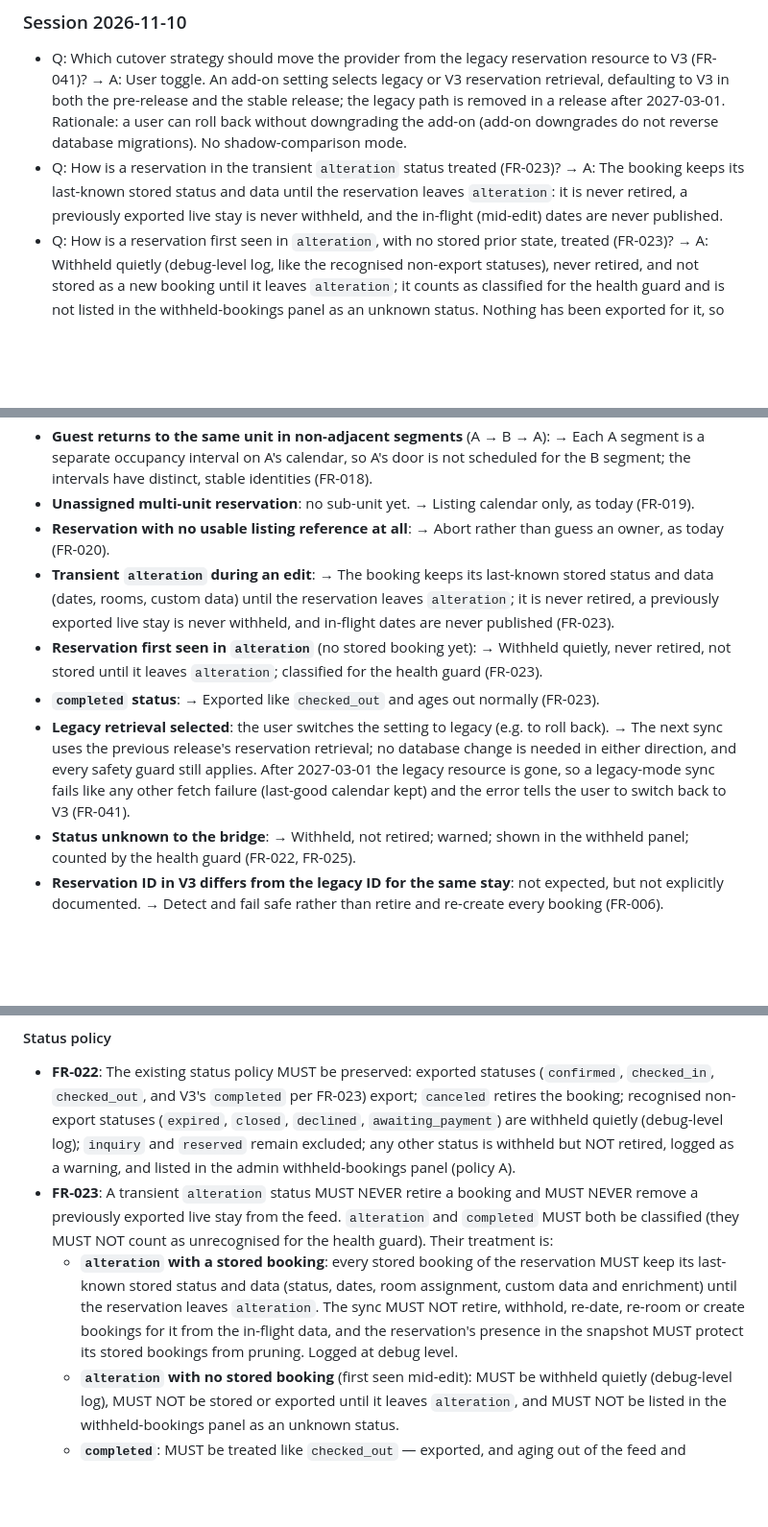
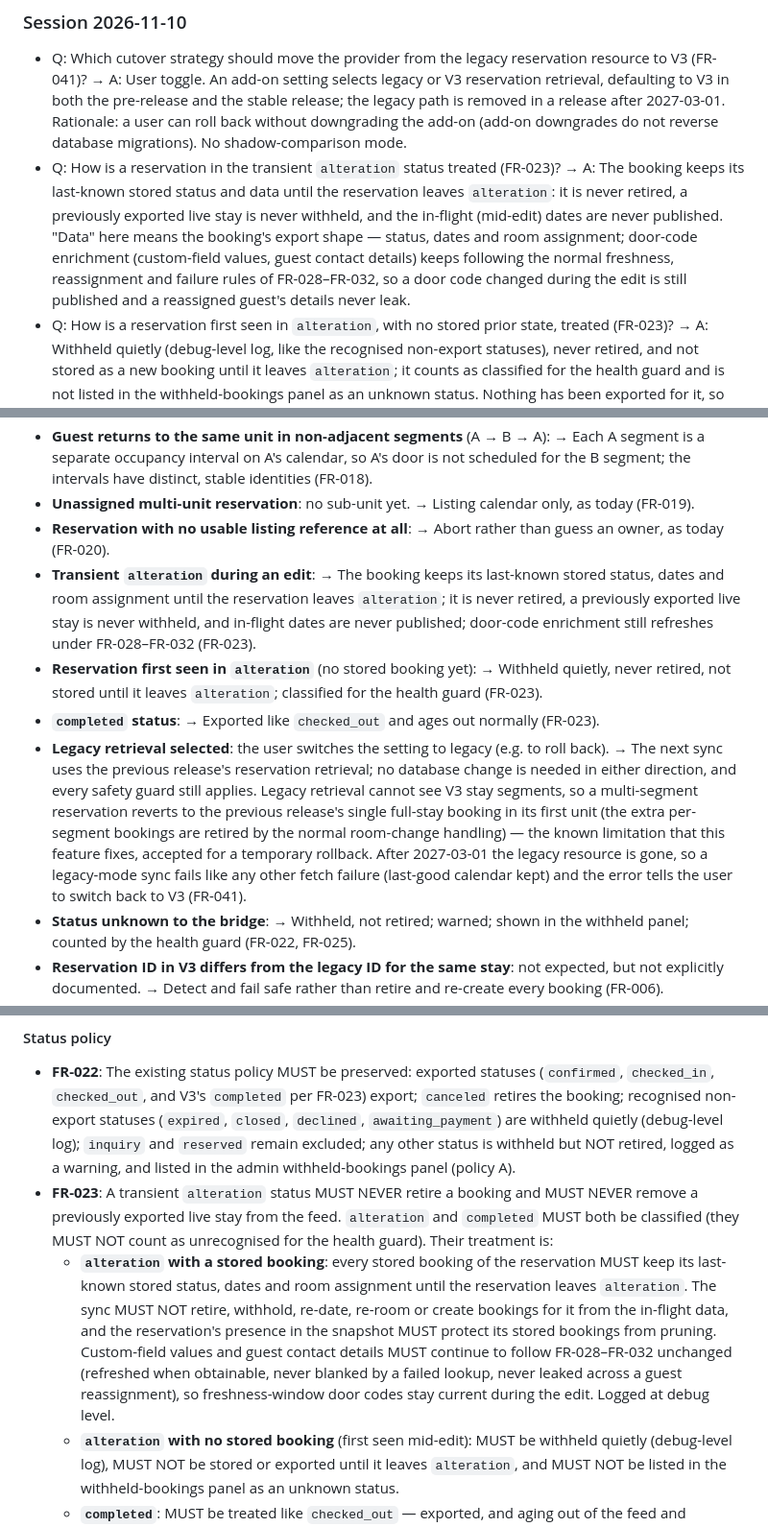
Before and after one commit to tykeal/homeassistant-rentalsync-bridge, a Markdown page: specs/004-guesty-reservations-v3/spec.md, 3 parts joined by grey strips. Shown at 96% size. Rendered like a GitHub page; blank space fills up the shorter version.

Commit message:
Docs(spec): Scope alteration freeze and rollback
Address review: alteration freezes only status, dates and room
assignment while door-code enrichment keeps following FR-028-FR-032,
and the legacy rollback documents how multi-segment reservations
revert, with SC-011 scoped to single-segment identities.

Refs #145

Co-Authored-By: Claude <claude@anthropic.com>
Signed-off-by: Andrew Grimberg <tykeal@bardicgrove.org>

```diff
--- a/specs/004-guesty-reservations-v3/spec.md
+++ b/specs/004-guesty-reservations-v3/spec.md
@@ -24,7 +24,7 @@ Research inputs (documentation only — there is no Guesty test account and no l
 ### Session 2026-11-10
 
 - Q: Which cutover strategy should move the provider from the legacy reservation resource to V3 (FR-041)? → A: User toggle. An add-on setting selects legacy or V3 reservation retrieval, defaulting to V3 in both the pre-release and the stable release; the legacy path is removed in a release after 2027-03-01. Rationale: a user can roll back without downgrading the add-on (add-on downgrades do not reverse database migrations). No shadow-comparison mode.
-- Q: How is a reservation in the transient `alteration` status treated (FR-023)? → A: The booking keeps its last-known stored status and data until the reservation leaves `alteration`: it is never retired, a previously exported live stay is never withheld, and the in-flight (mid-edit) dates are never published.
+- Q: How is a reservation in the transient `alteration` status treated (FR-023)? → A: The booking keeps its last-known stored status and data until the reservation leaves `alteration`: it is never retired, a previously exported live stay is never withheld, and the in-flight (mid-edit) dates are never published. "Data" here means the booking's export shape — status, dates and room assignment; door-code enrichment (custom-field values, guest contact details) keeps following the normal freshness, reassignment and failure rules of FR-028–FR-032, so a door code changed during the edit is still published and a reassigned guest's details never leak.
 - Q: How is a reservation first seen in `alteration`, with no stored prior state, treated (FR-023)? → A: Withheld quietly (debug-level log, like the recognised non-export statuses), never retired, and not stored as a new booking until it leaves `alteration`; it counts as classified for the health guard and is not listed in the withheld-bookings panel as an unknown status. Nothing has been exported for it, so withholding cannot remove a live stay, and publishing its in-flight dates is ruled out. (Decision recorded by the clarify stage, consistent with the constitution's door-code-safety principle; PM to confirm.)
 - Q: How is the `completed` status treated (FR-023)? → A: Like `checked_out`: exported, and ages out of the feed and retention normally.
 - Q: How are the description fields V3 no longer supplies on the reservation handled (FR-036)? → A: `nightsCount` is re-derived from the stay dates with an identical key and meaning. `money_totalPaid`, `money_balanceDue` and `money_currency` are retired with the non-silent notice of FR-037/FR-038; they are not re-sourced from Guesty's financial resources.
@@ -162,10 +162,10 @@ There is no Guesty test account. The maintainer cannot exercise Reservations V3
 - **Guest returns to the same unit in non-adjacent segments** (A → B → A): → Each A segment is a separate occupancy interval on A's calendar, so A's door is not scheduled for the B segment; the intervals have distinct, stable identities (FR-018).
 - **Unassigned multi-unit reservation**: no sub-unit yet. → Listing calendar only, as today (FR-019).
 - **Reservation with no usable listing reference at all**: → Abort rather than guess an owner, as today (FR-020).
-- **Transient `alteration` during an edit**: → The booking keeps its last-known stored status and data (dates, rooms, custom data) until the reservation leaves `alteration`; it is never retired, a previously exported live stay is never withheld, and in-flight dates are never published (FR-023).
+- **Transient `alteration` during an edit**: → The booking keeps its last-known stored status, dates and room assignment until the reservation leaves `alteration`; it is never retired, a previously exported live stay is never withheld, and in-flight dates are never published; door-code enrichment still refreshes under FR-028–FR-032 (FR-023).
 - **Reservation first seen in `alteration`** (no stored booking yet): → Withheld quietly, never retired, not stored until it leaves `alteration`; classified for the health guard (FR-023).
 - **`completed` status**: → Exported like `checked_out` and ages out normally (FR-023).
-- **Legacy retrieval selected**: the user switches the setting to legacy (e.g. to roll back). → The next sync uses the previous release's reservation retrieval; no database change is needed in either direction, and every safety guard still applies. After 2027-03-01 the legacy resource is gone, so a legacy-mode sync fails like any other fetch failure (last-good calendar kept) and the error tells the user to switch back to V3 (FR-041).
+- **Legacy retrieval selected**: the user switches the setting to legacy (e.g. to roll back). → The next sync uses the previous release's reservation retrieval; no database change is needed in either direction, and every safety guard still applies. Legacy retrieval cannot see V3 stay segments, so a multi-segment reservation reverts to the previous release's single full-stay booking in its first unit (the extra per-segment bookings are retired by the normal room-change handling) — the known limitation that this feature fixes, accepted for a temporary rollback. After 2027-03-01 the legacy resource is gone, so a legacy-mode sync fails like any other fetch failure (last-good calendar kept) and the error tells the user to switch back to V3 (FR-041).
 - **Status unknown to the bridge**: → Withheld, not retired; warned; shown in the withheld panel; counted by the health guard (FR-022, FR-025).
 - **Reservation ID in V3 differs from the legacy ID for the same stay**: not expected, but not explicitly documented. → Detect and fail safe rather than retire and re-create every booking (FR-006).
 - **Guest record unavailable**: the guest lookup 404s or fails. → Name falls back to last-good for the same guest, else the existing placeholder behaviour; phone last-4 never borrowed from a different guest (FR-031, FR-032).
@@ -219,7 +219,7 @@ There is no Guesty test account. The maintainer cannot exercise Reservations V3
 
 - **FR-022**: The existing status policy MUST be preserved: exported statuses (`confirmed`, `checked_in`, `checked_out`, and V3's `completed` per FR-023) export; `canceled` retires the booking; recognised non-export statuses (`expired`, `closed`, `declined`, `awaiting_payment`) are withheld quietly (debug-level log); `inquiry` and `reserved` remain excluded; any other status is withheld but NOT retired, logged as a warning, and listed in the admin withheld-bookings panel (policy A).
 - **FR-023**: A transient `alteration` status MUST NEVER retire a booking and MUST NEVER remove a previously exported live stay from the feed. `alteration` and `completed` MUST both be classified (they MUST NOT count as unrecognised for the health guard). Their treatment is:
-  - **`alteration` with a stored booking**: every stored booking of the reservation MUST keep its last-known stored status and data (status, dates, room assignment, custom data and enrichment) until the reservation leaves `alteration`. The sync MUST NOT retire, withhold, re-date, re-room or create bookings for it from the in-flight data, and the reservation's presence in the snapshot MUST protect its stored bookings from pruning. Logged at debug level.
+  - **`alteration` with a stored booking**: every stored booking of the reservation MUST keep its last-known stored status, dates and room assignment until the reservation leaves `alteration`. The sync MUST NOT retire, withhold, re-date, re-room or create bookings for it from the in-flight data, and the reservation's presence in the snapshot MUST protect its stored bookings from pruning. Custom-field values and guest contact details MUST continue to follow FR-028–FR-032 unchanged (refreshed when obtainable, never blanked by a failed lookup, never leaked across a guest reassignment), so freshness-window door codes stay current during the edit. Logged at debug level.
   - **`alteration` with no stored booking** (first seen mid-edit): MUST be withheld quietly (debug-level log), MUST NOT be stored or exported until it leaves `alteration`, and MUST NOT be listed in the withheld-bookings panel as an unknown status.
   - **`completed`**: MUST be treated like `checked_out` — exported, and aging out of the feed and retention normally.
 - **FR-024**: Status comparison MUST remain case-insensitive and MUST accept Guesty's single-L `canceled` spelling (and continue to accept `cancelled`).
```
Also changed, not shown: other parts of specs/004-guesty-reservations-v3/spec.md (+2 -2 lines).
